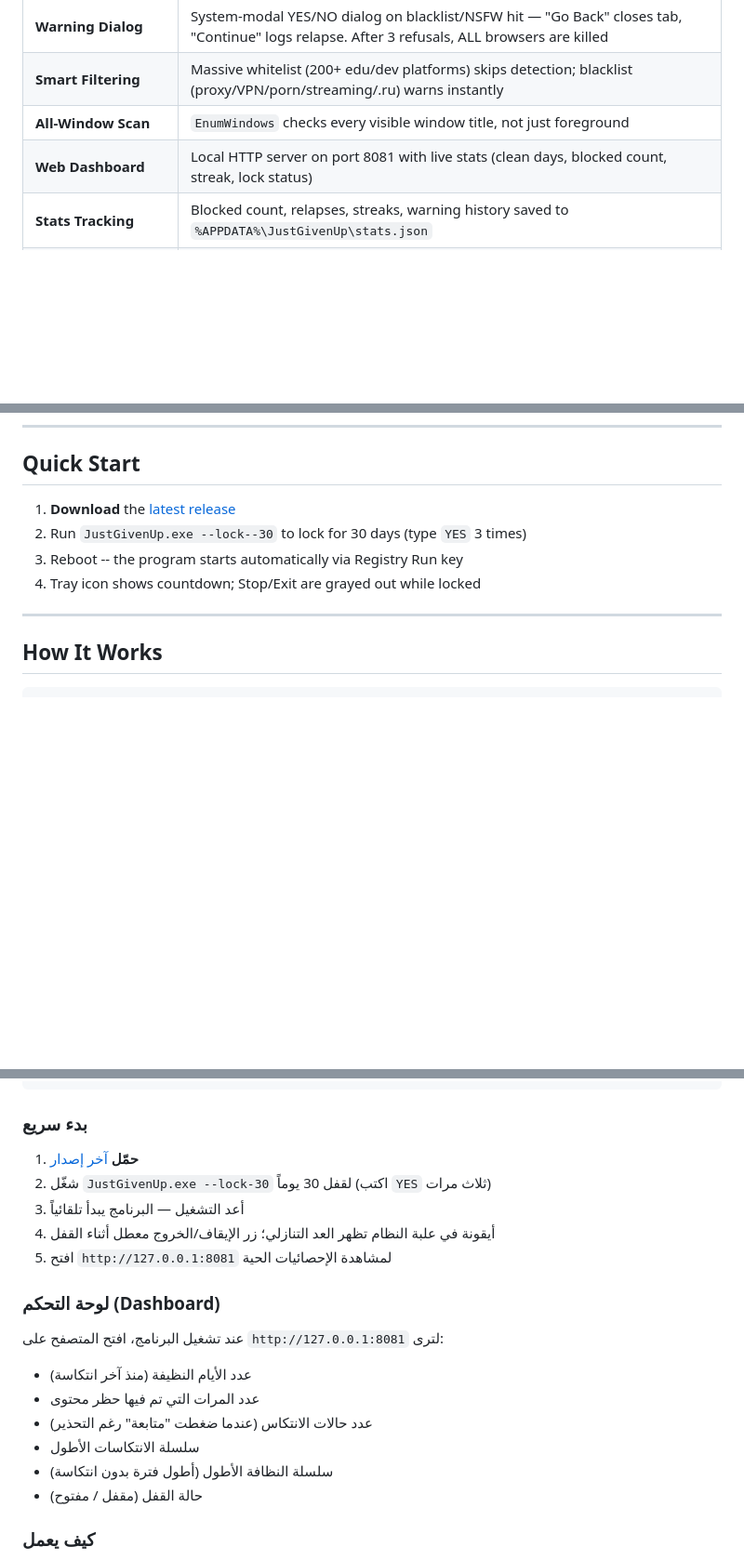
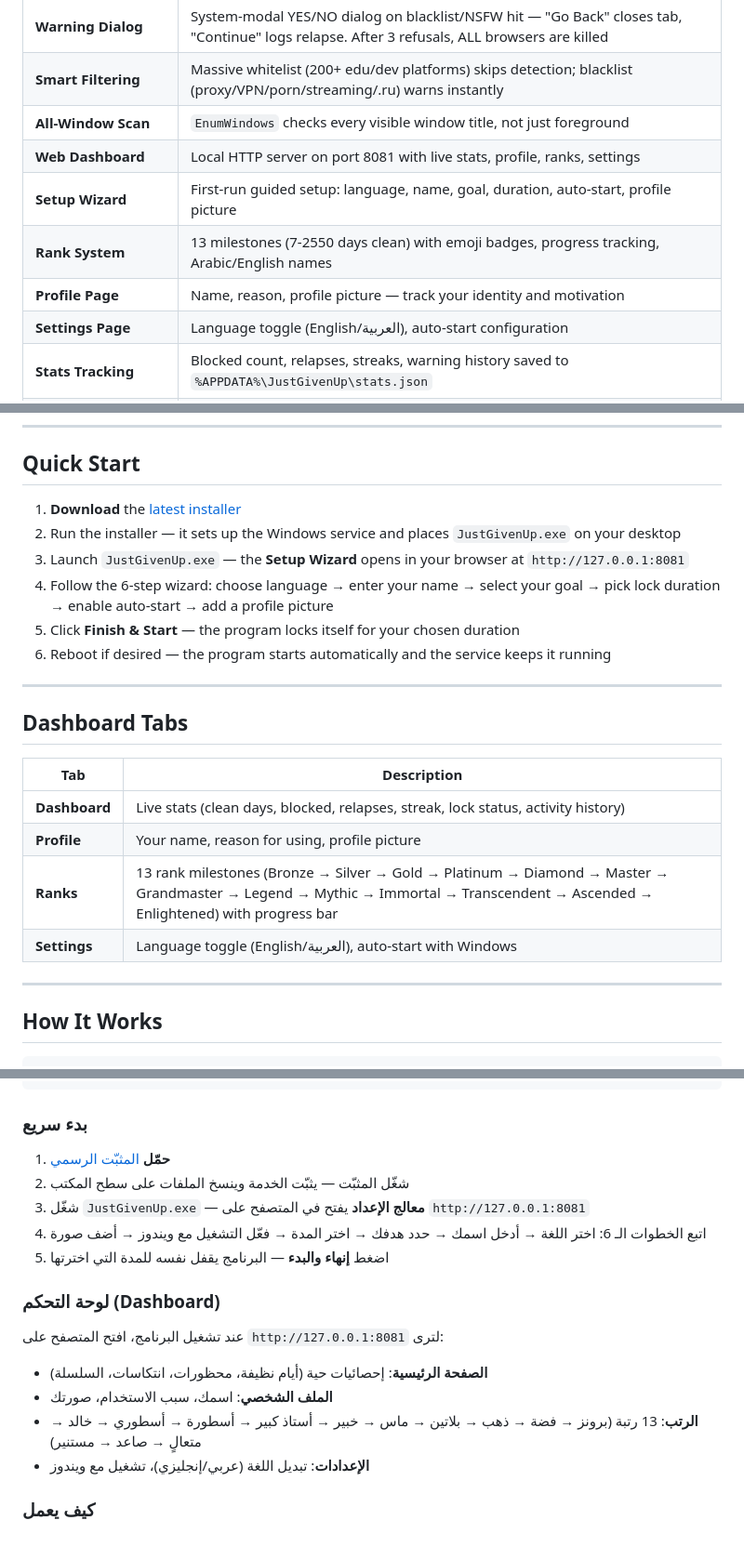
Before and after one commit to RaGAEIDOS/justgivenup, a Markdown page: README.md, 3 parts joined by grey strips. Shown at 93% size. Rendered like a GitHub page; blank space fills up the shorter version.

Commit message:
Update README: add setup wizard, ranks, profile, settings, dashboard tabs
- English features table: add Setup Wizard, Rank System (13 milestones),
  Profile Page, Settings Page
- Arabic features table: add معالج الإعداد الأولي, نظام الرتب, etc.
- Quick Start: updated to describe the 6-step setup wizard flow
- Arabic Quick Start: updated for setup wizard flow
- Dashboard section: list all 4 tabs with descriptions
- Add Dashboard Tabs section in English

````diff
--- a/README.md
+++ b/README.md
@@ -68,7 +68,11 @@ powershell -ExecutionPolicy Bypass -File install.ps1
 | **Warning Dialog** | System-modal YES/NO dialog on blacklist/NSFW hit — "Go Back" closes tab, "Continue" logs relapse. After 3 refusals, ALL browsers are killed |
 | **Smart Filtering** | Massive whitelist (200+ edu/dev platforms) skips detection; blacklist (proxy/VPN/porn/streaming/.ru) warns instantly |
 | **All-Window Scan** | `EnumWindows` checks every visible window title, not just foreground |
-| **Web Dashboard** | Local HTTP server on port 8081 with live stats (clean days, blocked count, streak, lock status) |
+| **Web Dashboard** | Local HTTP server on port 8081 with live stats, profile, ranks, settings |
+| **Setup Wizard** | First-run guided setup: language, name, goal, duration, auto-start, profile picture |
+| **Rank System** | 13 milestones (7-2550 days clean) with emoji badges, progress tracking, Arabic/English names |
+| **Profile Page** | Name, reason, profile picture — track your identity and motivation |
+| **Settings Page** | Language toggle (English/العربية), auto-start configuration |
 | **Stats Tracking** | Blocked count, relapses, streaks, warning history saved to `%APPDATA%\JustGivenUp\stats.json` |
 | **Cryptographic Time-Lock** | SHA-256 sealed via BCrypt in registry; tampering adds 90 days |
 | **Exit Prevention** | Stop/Exit grayed when locked, Alt+F4 blocked, `--emergency-stop` refused |
@@ -94,13 +98,25 @@ JustGivenUp.exe --help                  Show help
 
 ## Quick Start
 
-1. **Download** the [latest release](https://github.com/RaGAEIDOS/justgivenup/releases/latest)
-2. Run `JustGivenUp.exe --lock--30` to lock for 30 days (type `YES` 3 times)
-3. Reboot -- the program starts automatically via Registry Run key
-4. Tray icon shows countdown; Stop/Exit are grayed out while locked
+1. **Download** the [latest installer](https://github.com/RaGAEIDOS/justgivenup/releases/latest)
+2. Run the installer — it sets up the Windows service and places `JustGivenUp.exe` on your desktop
+3. Launch `JustGivenUp.exe` — the **Setup Wizard** opens in your browser at `http://127.0.0.1:8081`
+4. Follow the 6-step wizard: choose language → enter your name → select your goal → pick lock duration → enable auto-start → add a profile picture
+5. Click **Finish & Start** — the program locks itself for your chosen duration
+6. Reboot if desired — the program starts automatically and the service keeps it running
 
 ---
 
+## Dashboard Tabs
+
+| Tab | Description |
+|-----|-------------|
+| **Dashboard** | Live stats (clean days, blocked, relapses, streak, lock status, activity history) |
+| **Profile** | Your name, reason for using, profile picture |
+| **Ranks** | 13 rank milestones (Bronze → Silver → Gold → Platinum → Diamond → Master → Grandmaster → Legend → Mythic → Immortal → Transcendent → Ascended → Enlightened) with progress bar |
+| **Settings** | Language toggle (English/العربية), auto-start with Windows |
+
+---
 ## How It Works
 
 ```
@@ -252,21 +272,19 @@ JustGivenUp.exe --help                       عرض المساعدة
 
 ### بدء سريع
 
-1. **حمّل** [آخر إصدار](https://github.com/RaGAEIDOS/justgivenup/releases/latest)
-2. شغّل `JustGivenUp.exe --lock-30` لقفل 30 يوماً (اكتب `YES` ثلاث مرات)
-3. أعد التشغيل — البرنامج يبدأ تلقائياً
-4. أيقونة في علبة النظام تظهر العد التنازلي؛ زر الإيقاف/الخروج معطل أثناء القفل
-5. افتح `http://127.0.0.1:8081` لمشاهدة الإحصائيات الحية
+1. **حمّل** [المثبّت الرسمي](https://github.com/RaGAEIDOS/justgivenup/releases/latest)
+2. شغّل المثبّت — يثبّت الخدمة وينسخ الملفات على سطح المكتب
+3. شغّل `JustGivenUp.exe` — **معالج الإعداد** يفتح في المتصفح على `http://127.0.0.1:8081`
+4. اتبع الخطوات الـ 6: اختر اللغة → أدخل اسمك → حدد هدفك → اختر المدة → فعّل التشغيل مع ويندوز → أضف صورة
+5. اضغط **إنهاء والبدء** — البرنامج يقفل نفسه للمدة التي اخترتها
 
 ### لوحة التحكم (Dashboard)
 
 عند تشغيل البرنامج، افتح المتصفح على `http://127.0.0.1:8081` لترى:
-- عدد الأيام النظيفة (منذ آخر انتكاسة)
-- عدد المرات التي تم فيها حظر محتوى
-- عدد حالات الانتكاس (عندما ضغطت "متابعة" رغم التحذير)
-- سلسلة الانتكاسات الأطول
-- سلسلة النظافة الأطول (أطول فترة بدون انتكاسة)
-- حالة القفل (مقفل / مفتوح)
+- **الصفحة الرئيسية**: إحصائيات حية (أيام نظيفة، محظورات، انتكاسات، السلسلة)
+- **الملف الشخصي**: اسمك، سبب الاستخدام، صورتك
+- **الرتب**: 13 رتبة (برونز → فضة → ذهب → بلاتين → ماس → خبير → أستاذ كبير → أسطورة → أسطوري → خالد → متعالٍ → صاعد → مستنير)
+- **الإعدادات**: تبديل اللغة (عربي/إنجليزي)، تشغيل مع ويندوز
 
 ### كيف يعمل
 
````
Also changed, not shown: other parts of README.md (+5 -1 lines).
